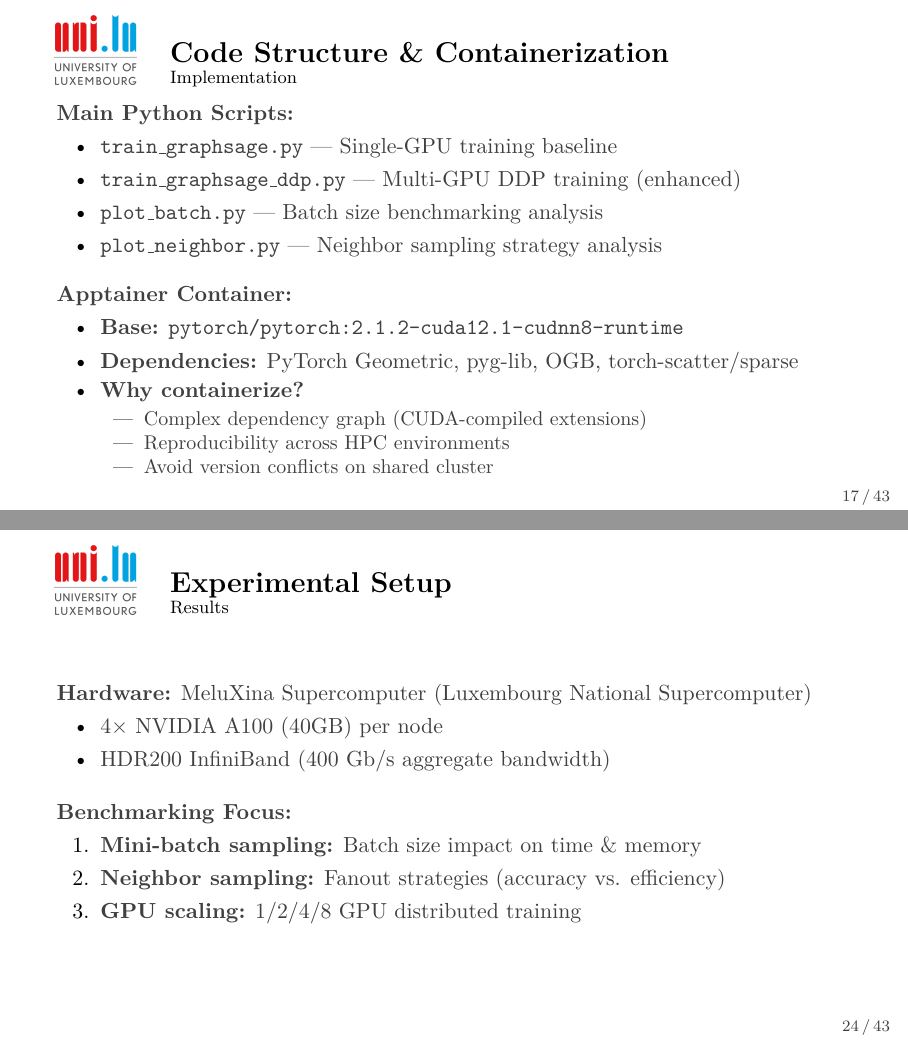
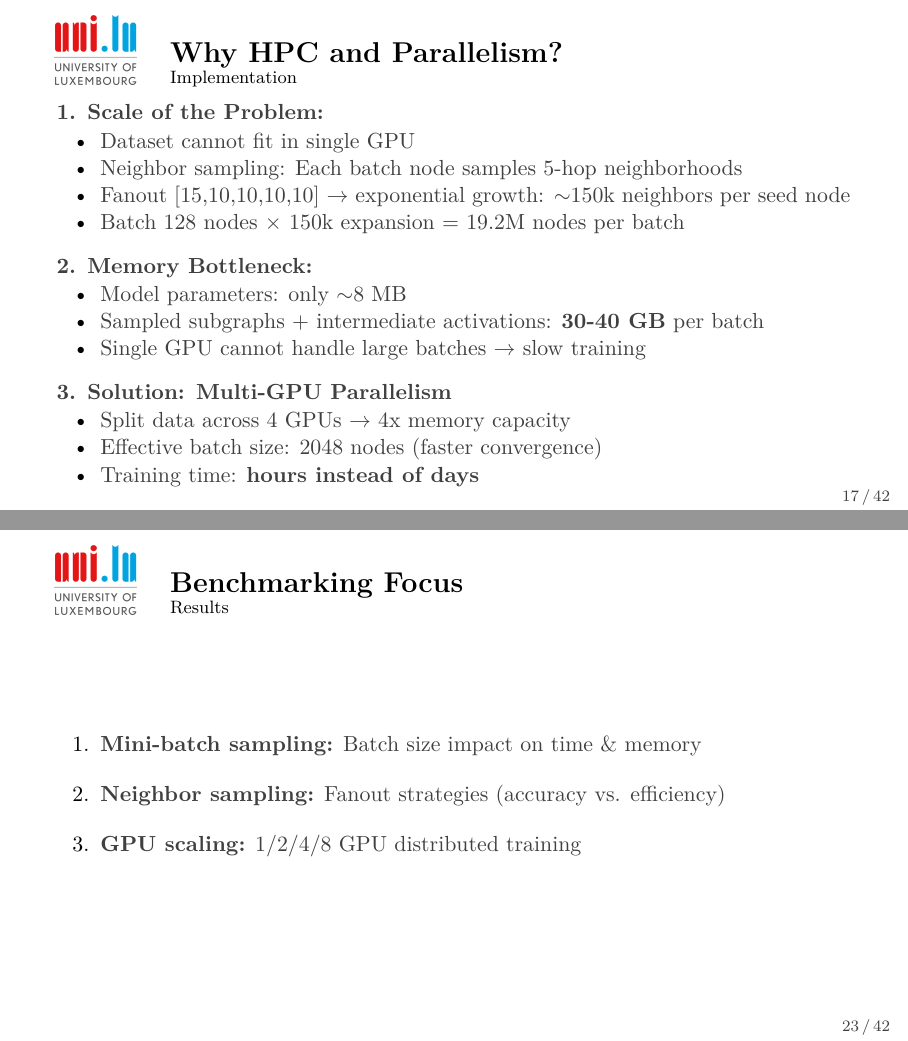
Before and after one commit to albertofinardi/Sage_GNN, LaTeX slides (presentation_beamer/graphsage_presentation.tex): pages 17 and 24 of 43 before the commit and pages 17 and 23 of 42 after it, joined at a grey line. Compiled offline with pdfLaTeX.

Commit message:
shorten slides

```diff
--- a/presentation_beamer/graphsage_presentation.tex
+++ b/presentation_beamer/graphsage_presentation.tex
@@ -304,29 +299,6 @@
     \end{enumerate}
 \end{frame}
 
-\begin{frame}{Code Structure \& Containerization}
-    \textbf{Main Python Scripts:}
-    \begin{itemize}
-        \item \texttt{train\_graphsage.py} — Single-GPU training baseline
-        \item \texttt{train\_graphsage\_ddp.py} — Multi-GPU DDP training (enhanced)
-        \item \texttt{plot\_batch.py} — Batch size benchmarking analysis
-        \item \texttt{plot\_neighbor.py} — Neighbor sampling strategy analysis
-    \end{itemize}
-
-    \vspace{8pt}
-    \textbf{Apptainer Container:}
-    \begin{itemize}
-        \item \textbf{Base:} \texttt{pytorch/pytorch:2.1.2-cuda12.1-cudnn8-runtime}
-        \item \textbf{Dependencies:} PyTorch Geometric, pyg-lib, OGB, torch-scatter/sparse
-        \item \textbf{Why containerize?}
-        \begin{itemize}
-            \item Complex dependency graph (CUDA-compiled extensions)
-            \item Reproducibility across HPC environments
-            \item Avoid version conflicts on shared cluster
-        \end{itemize}
-    \end{itemize}
-\end{frame}
-
 \begin{frame}{Why HPC and Parallelism?}
     \textbf{1. Scale of the Problem:}
     \begin{itemize}
@@ -341,7 +313,7 @@
     \begin{itemize}
         \item Model parameters: only $\sim$8 MB
         \item Sampled subgraphs + intermediate activations: \textbf{30-40 GB} per batch
-        \item Single GPU (40 GB) cannot handle large batches $\rightarrow$ slow training
+        \item Single GPU cannot handle large batches $\rightarrow$ slow training
     \end{itemize}
 
     \vspace{8pt}
@@ -466,18 +441,13 @@
 \section{Results}
 %-----------------------------------------------------------------------
 
-\begin{frame}{Experimental Setup}
-    \textbf{Hardware:} MeluXina Supercomputer (Luxembourg National Supercomputer)
-    \begin{itemize}
-        \item 4× NVIDIA A100 (40GB) per node
-        \item HDR200 InfiniBand (400 Gb/s aggregate bandwidth)
-    \end{itemize}
+\begin{frame}{Benchmarking Focus}
 
-    \vspace{10pt}
-    \textbf{Benchmarking Focus:}
     \begin{enumerate}
         \item \textbf{Mini-batch sampling:} Batch size impact on time \& memory
+        \vspace{0.3cm}
         \item \textbf{Neighbor sampling:} Fanout strategies (accuracy vs. efficiency)
+        \vspace{0.3cm}
         \item \textbf{GPU scaling:} 1/2/4/8 GPU distributed training
     \end{enumerate}
 \end{frame}
```
Also changed, not shown: presentation_beamer/graphsage_presentation.pdf, presentation_beamer/graphsage_presentation.tex (12 more changed lines).
